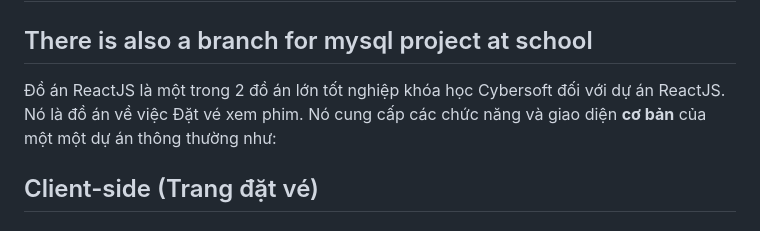
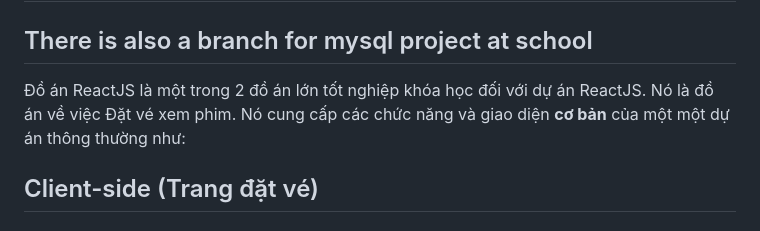
Before and after one commit to nhatminhcybersoft/ReactJS, a Markdown page: README.md, the part around the change. Drawn GitHub-style.

```diff
--- a/README.md
+++ b/README.md
@@ -1,7 +1,7 @@
 # ĐỒ ÁN REACTJS
 ## There is also a branch for mysql project at school
 
-Đồ án ReactJS là một trong 2 đồ án lớn tốt nghiệp khóa học Cybersoft đối với dự án ReactJS. Nó là đồ án về việc Đặt vé xem phim. Nó cung cấp các chức năng và giao diện **cơ bản** của một một dự án thông thường như:
+Đồ án ReactJS là một trong 2 đồ án lớn tốt nghiệp khóa học đối với dự án ReactJS. Nó là đồ án về việc Đặt vé xem phim. Nó cung cấp các chức năng và giao diện **cơ bản** của một một dự án thông thường như:
 ## Client-side (Trang đặt vé)
 ### Components:
 + Carousel
```
